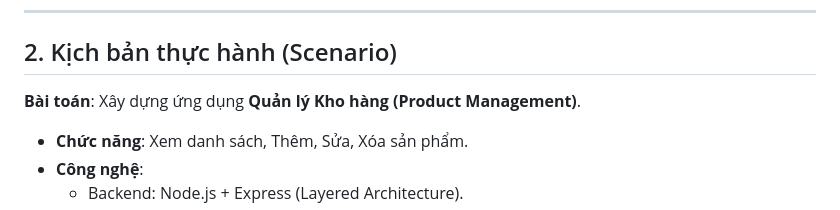
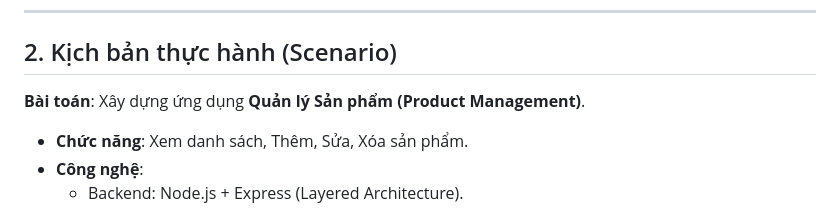
Before and after one commit to HungPhan200591/AI-traning, a Markdown page: docs/03_node_demo.md, the part around the change. GitHub-like rendering.

```diff
--- a/docs/03_node_demo.md
+++ b/docs/03_node_demo.md
@@ -18,7 +18,7 @@
 
 ## 2. Kịch bản thực hành (Scenario)
 
-**Bài toán**: Xây dựng ứng dụng **Quản lý Kho hàng (Product Management)**.
+**Bài toán**: Xây dựng ứng dụng **Quản lý Sản phẩm (Product Management)**.
 *   **Chức năng**: Xem danh sách, Thêm, Sửa, Xóa sản phẩm.
 *   **Công nghệ**:
     *   Backend: Node.js + Express (Layered Architecture).
```
